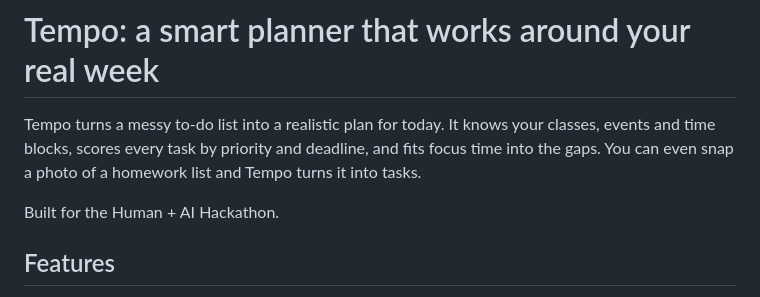
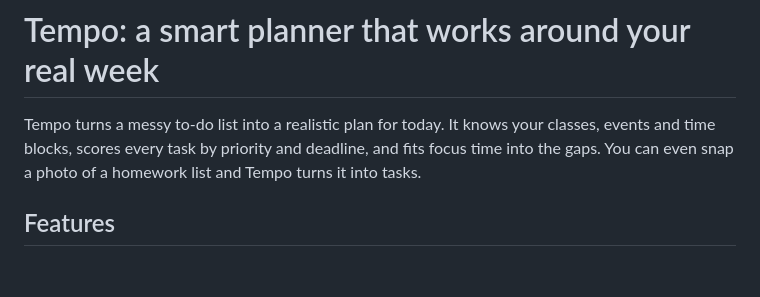
Before and after one commit to Starlette2011/TempoAI, a Markdown page: README.md, the part around the change. Rendered like a GitHub page; blank space fills up the shorter version.

Commit message:
Update README to remove hackathon reference
Removed hackathon mention from project description.

```diff
--- a/README.md
+++ b/README.md
@@ -1,8 +1,6 @@
 # Tempo: a smart planner that works around your real week
 
 Tempo turns a messy to-do list into a realistic plan for today. It knows your classes, events and time blocks, scores every task by priority and deadline, and fits focus time into the gaps. You can even snap a photo of a homework list and Tempo turns it into tasks.
-
-Built for the Human + AI Hackathon.
 
 ## Features
 
```
